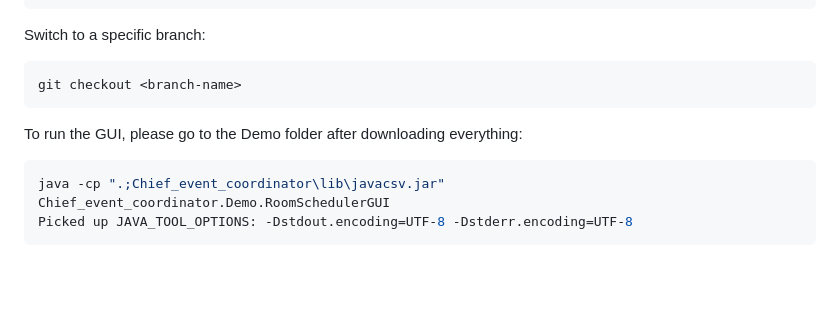
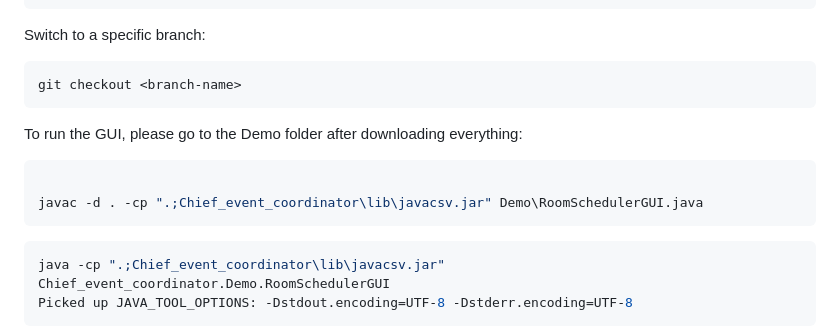
Before and after one commit to shayan26-SH/EECS3311-Project-Group-14, a Markdown page: README.md, the part around the change. Rendered like a GitHub page; blank space fills up the shorter version.

````diff
--- a/README.md
+++ b/README.md
@@ -195,6 +195,11 @@ git checkout <branch-name>
 
 To run the GUI, please go to the Demo folder after downloading everything:
 ```bash
+
+javac -d . -cp ".;Chief_event_coordinator\lib\javacsv.jar" Demo\RoomSchedulerGUI.java
+```
+
+```bash
 java -cp ".;Chief_event_coordinator\lib\javacsv.jar" Chief_event_coordinator.Demo.RoomSchedulerGUI
 Picked up JAVA_TOOL_OPTIONS: -Dstdout.encoding=UTF-8 -Dstderr.encoding=UTF-8
 ```
````
